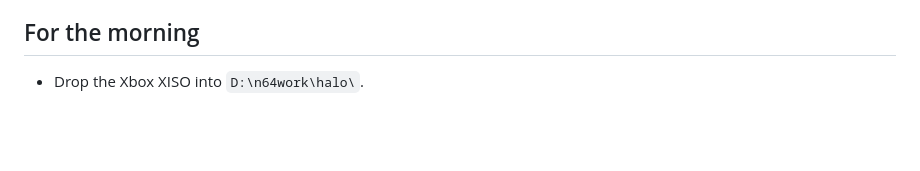
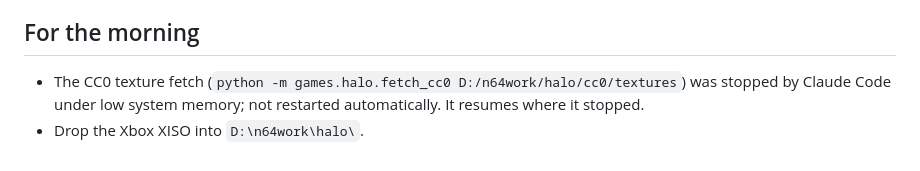
Before and after one commit to andrewnakas/halo-cleanroom, a Markdown page: STATUS.md, the part around the change. Drawn GitHub-style; blank space fills up the shorter version.

Commit message:
STATUS: CC0 fetch stopped under memory pressure
Co-Authored-By: Claude Opus 5.5 (1M context) <noreply@anthropic.com>

```diff
--- a/STATUS.md
+++ b/STATUS.md
@@ -57,4 +57,6 @@ Output: `build/web/site`.
 4. Site: "Play (clean maps)" downloads our maps into OPFS; "BYO XISO" keeps fqlx's import.
 
 ## For the morning
+- The CC0 texture fetch (`python -m games.halo.fetch_cc0 D:/n64work/halo/cc0/textures`) was stopped by
+  Claude Code under low system memory; not restarted automatically. It resumes where it stopped.
 - Drop the Xbox XISO into `D:\n64work\halo\`.
```
